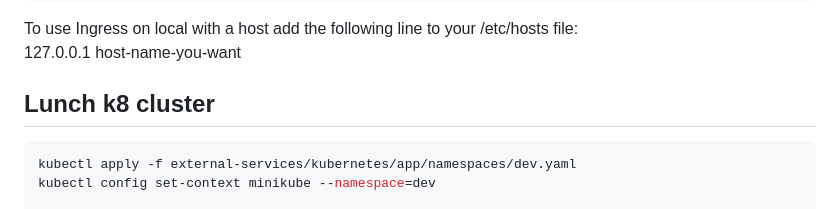
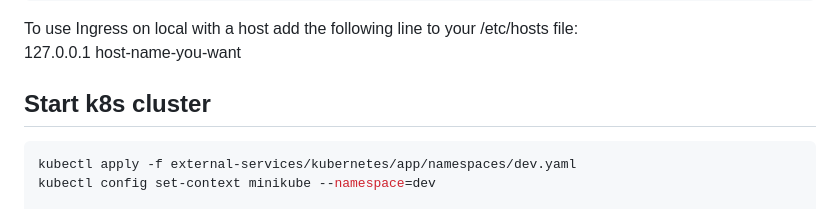
Before and after one commit to aimericsr/axum-demo, a Markdown page: README.md, the part around the change. GitHub-like rendering.

````diff
--- a/README.md
+++ b/README.md
@@ -158,7 +158,7 @@ minikube tunnel
 
 To use Ingress on local with a host add the following line to your /etc/hosts file: <br> 127.0.0.1 host-name-you-want
 
-## Lunch k8 cluster
+## Start k8s cluster
 
 ```sh
 kubectl apply -f external-services/kubernetes/app/namespaces/dev.yaml
````
